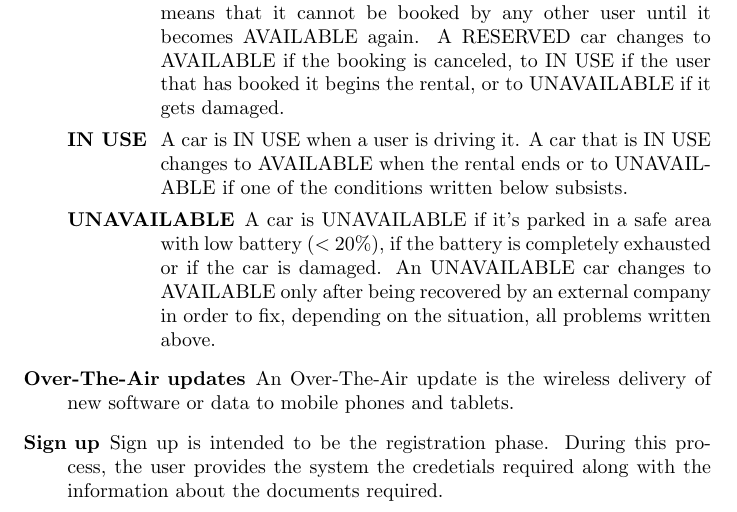
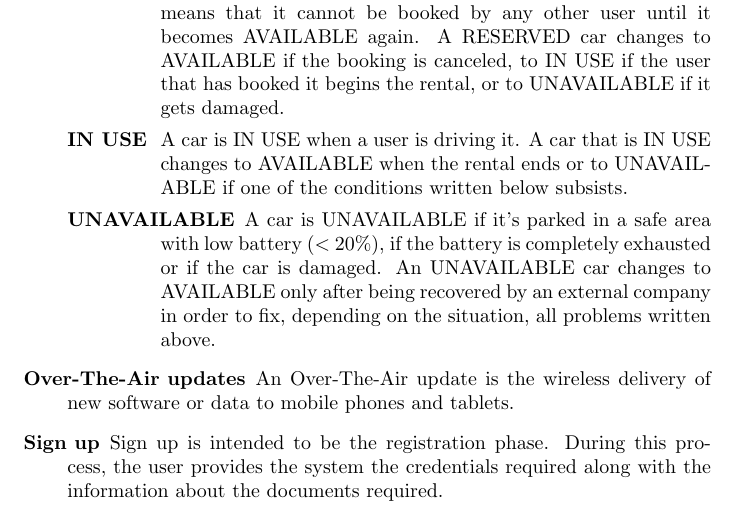
Before and after one commit to rpressiani/se2-project-2016, a LaTeX document (RASD/main.tex, which reads RASD/chapters/ch1/sections/1-3-definitions.tex): part of page 6 of 47, cut so that both start at the same text. Compiled offline with pdfLaTeX.

Commit message:
fixed typo rasd

```diff
--- a/RASD/chapters/ch1/sections/1-3-definitions.tex
+++ b/RASD/chapters/ch1/sections/1-3-definitions.tex
@@ -13,7 +13,7 @@
 				\item[\textbf{UNAVAILABLE}] A car is UNAVAILABLE if it's parked in a safe area with low battery (\textless\ 20\%), if the battery is completely exhausted or if the car is damaged. An UNAVAILABLE car changes to AVAILABLE only after being recovered by an external company in order to fix, depending on the situation, all problems written above.
 			\end{labeling}
 		\item[\textbf{Over-The-Air updates}] An Over-The-Air update is the wireless delivery of new software or data to mobile phones and tablets.
-		\item[\textbf{Sign up}] Sign up is intended to be the registration phase. During this process, the user provides the system the credetials required along with the information about the documents required.
+		\item[\textbf{Sign up}] Sign up is intended to be the registration phase. During this process, the user provides the system the credentials required along with the information about the documents required.
 	\end{labeling}
 
 \subsection{Acronyms}
```
